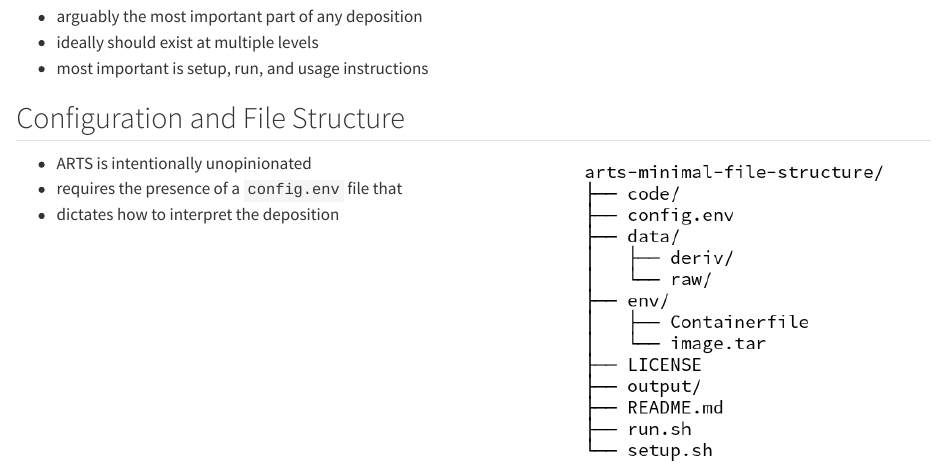
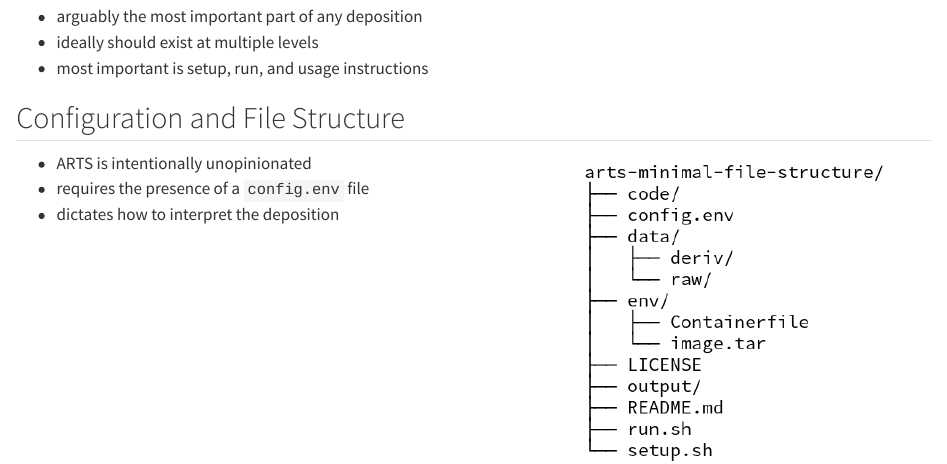
Before and after one commit to sabard/25_hope_arts_talk, a Quarto document (arts.qmd): the page in a window 1100 px wide, from 4770 px down. Rendered offline with R 4.5, knitr and Pandoc in place of Quarto, with nearby package versions.

Commit message:
fix typo

```diff
--- a/arts.qmd
+++ b/arts.qmd
@@ -163,7 +163,7 @@ Archives should be *accessible, persistent, and trusted*
 ::: {.column width="60%"}
 
 - ARTS is intentionally unopinionated
-- requires the presence of a `config.env` file that
+- requires the presence of a `config.env` file
 - dictates how to interpret the deposition
 
 :::
```
Also changed, not shown: index.html.
